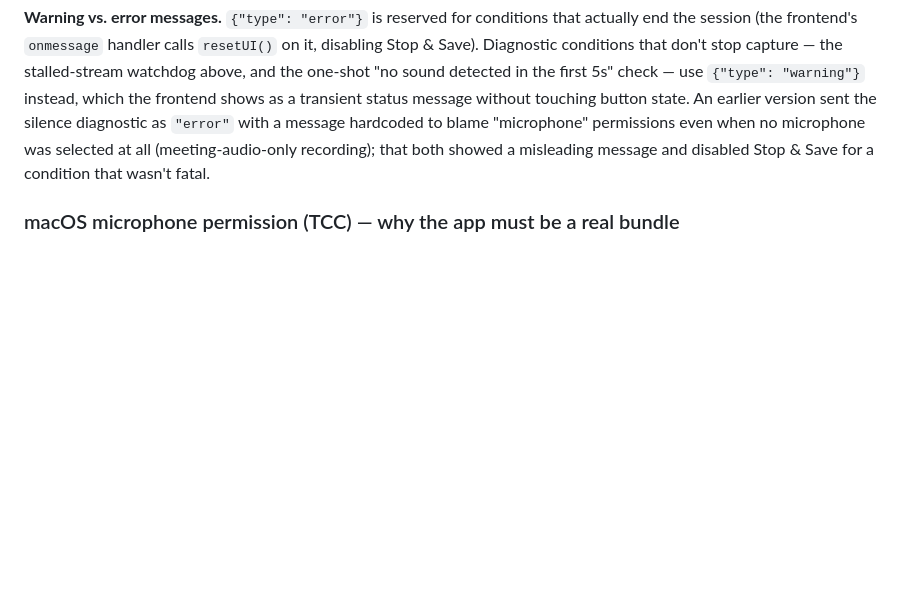
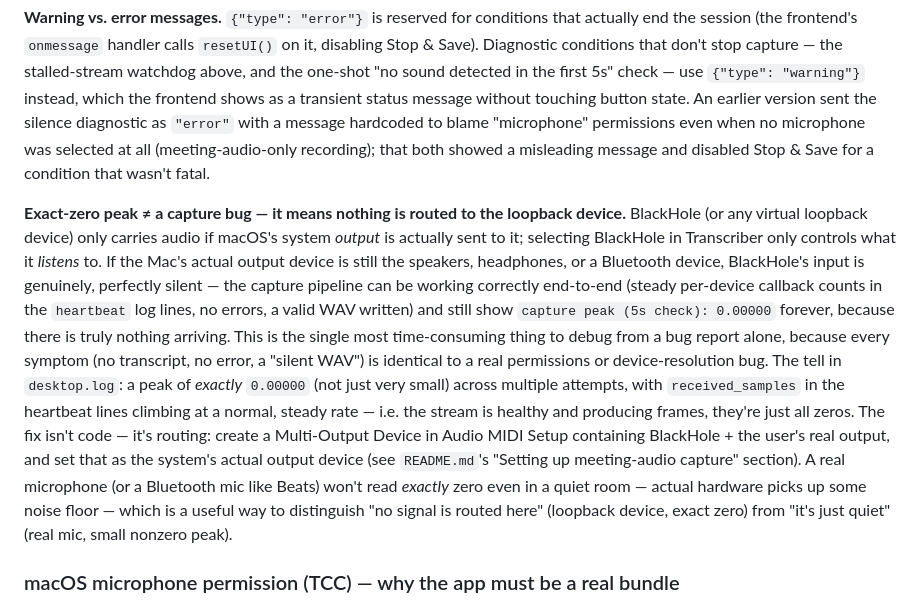
Before and after one commit to lucashendrichCTO/Transcriber, a Markdown page: CLAUDE.md, the part around the change. GitHub-like rendering; blank space fills up the shorter version.

```diff
--- a/CLAUDE.md
+++ b/CLAUDE.md
@@ -148,6 +148,30 @@ hardcoded to blame "microphone" permissions even when no microphone was
 selected at all (meeting-audio-only recording); that both showed a misleading
 message and disabled Stop & Save for a condition that wasn't fatal.
 
+**Exact-zero peak ≠ a capture bug — it means nothing is routed to the loopback
+device.** BlackHole (or any virtual loopback device) only carries audio if
+macOS's system *output* is actually sent to it; selecting BlackHole in
+Transcriber only controls what it *listens* to. If the Mac's actual output
+device is still the speakers, headphones, or a Bluetooth device, BlackHole's
+input is genuinely, perfectly silent — the capture pipeline can be working
+correctly end-to-end (steady per-device callback counts in the `heartbeat`
+log lines, no errors, a valid WAV written) and still show `capture peak (5s
+check): 0.00000` forever, because there is truly nothing arriving. This is
+the single most time-consuming thing to debug from a bug report alone, because
+every symptom (no transcript, no error, a "silent WAV") is identical to a real
+permissions or device-resolution bug. The tell in `desktop.log`: a peak of
+*exactly* `0.00000` (not just very small) across multiple attempts, with
+`received_samples` in the heartbeat lines climbing at a normal, steady rate —
+i.e. the stream is healthy and producing frames, they're just all zeros. The
+fix isn't code — it's routing: create a Multi-Output Device in Audio MIDI
+Setup containing BlackHole + the user's real output, and set that as the
+system's actual output device (see `README.md`'s "Setting up meeting-audio
+capture" section). A real microphone (or a Bluetooth mic like Beats) won't
+read *exactly* zero even in a quiet room — actual hardware picks up some
+noise floor — which is a useful way to distinguish "no signal is routed here"
+(loopback device, exact zero) from "it's just quiet" (real mic, small nonzero
+peak).
+
 ### macOS microphone permission (TCC) — why the app must be a real bundle
 
 macOS binds microphone (and BlackHole/CoreAudio input) permission to **code
```
Also changed, not shown: ONBOARDING.md (+30 -0 lines), README.md (+39 -3 lines).
